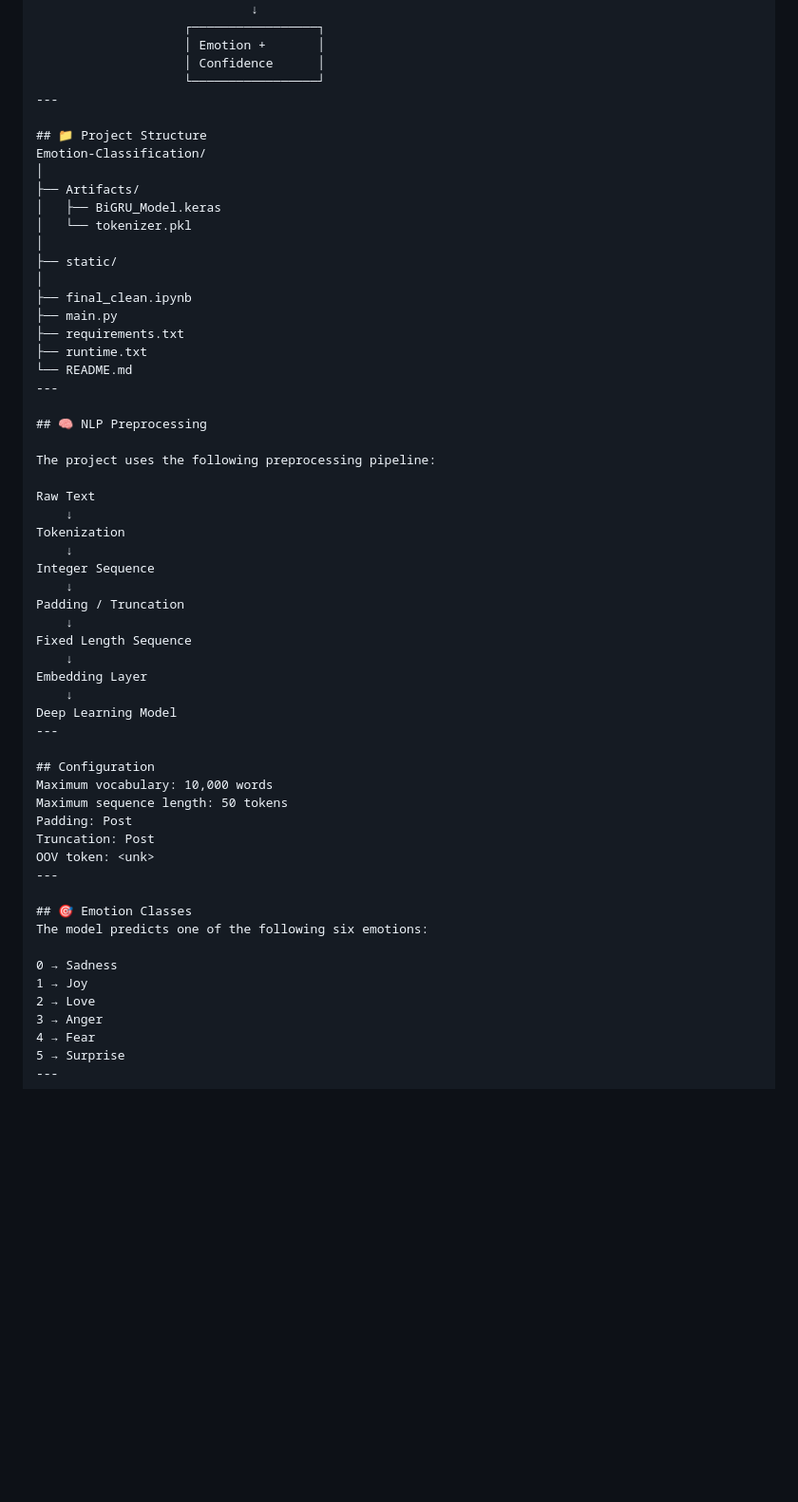
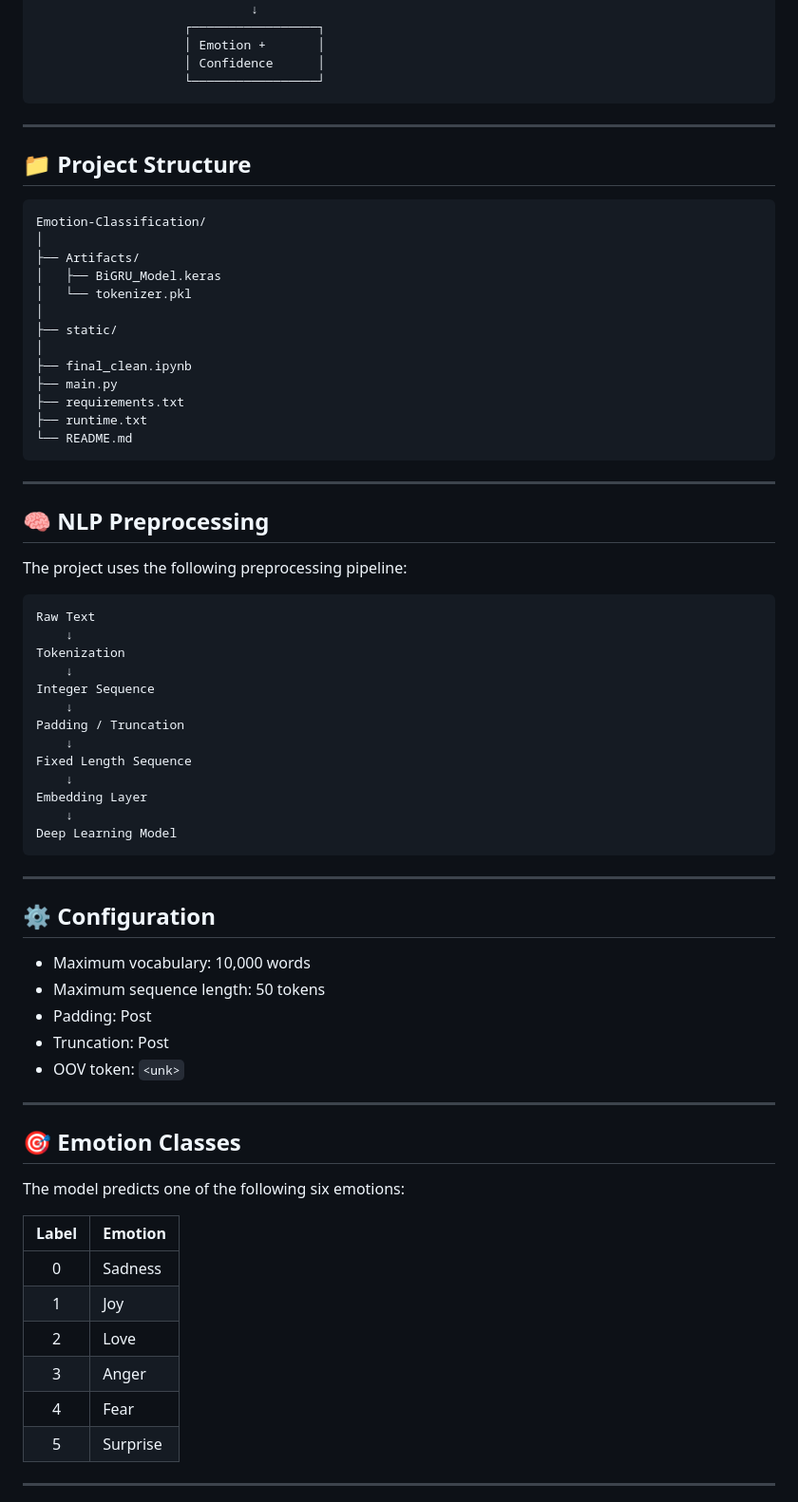
Before and after one commit to kalpesh1802/Emotion-Prediction-classification-NLP, a Markdown page: README.md, the part around one of its changes. Shown at 95% size. GitHub-like rendering; blank space fills up the shorter version.

Commit message:
Revise README for improved clarity and formatting
Updated README to enhance formatting and structure, including sections on configuration, application setup, and installation instructions.

````diff
--- a/README.md
+++ b/README.md
@@ -99,9 +99,13 @@ Based on the completed experiments, LSTM achieved the highest confirmed test acc
                     │ Emotion +       │
                     │ Confidence      │
                     └─────────────────┘
+```
+
 ---
 
 ## 📁 Project Structure
+
+```text
 Emotion-Classification/
 │
 ├── Artifacts/
@@ -115,12 +119,15 @@ Emotion-Classification/
 ├── requirements.txt
 ├── runtime.txt
 └── README.md
+```
+
 ---
 
 ## 🧠 NLP Preprocessing
 
 The project uses the following preprocessing pipeline:
 
+```text
 Raw Text
     ↓
 Tokenization
@@ -134,25 +141,33 @@ Fixed Length Sequence
 Embedding Layer
     ↓
 Deep Learning Model
+```
+
 ---
 
-## Configuration
-Maximum vocabulary: 10,000 words
-Maximum sequence length: 50 tokens
-Padding: Post
-Truncation: Post
-OOV token: <unk>
+## ⚙️ Configuration
+
+* Maximum vocabulary: 10,000 words
+* Maximum sequence length: 50 tokens
+* Padding: Post
+* Truncation: Post
+* OOV token: `<unk>`
+
 ---
 
 ## 🎯 Emotion Classes
+
 The model predicts one of the following six emotions:
 
-0 → Sadness
-1 → Joy
-2 → Love
-3 → Anger
-4 → Fear
-5 → Surprise
+| Label | Emotion |
+| :---: | :--- |
+| 0 | Sadness |
+| 1 | Joy |
+| 2 | Love |
+| 3 | Anger |
+| 4 | Fear |
+| 5 | Surprise |
+
 ---
 
 ## 📈 Key Learnings
````
Also changed, not shown: other parts of README.md (+48 -28 lines).
